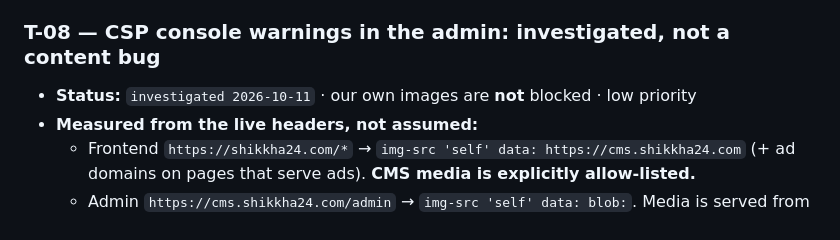
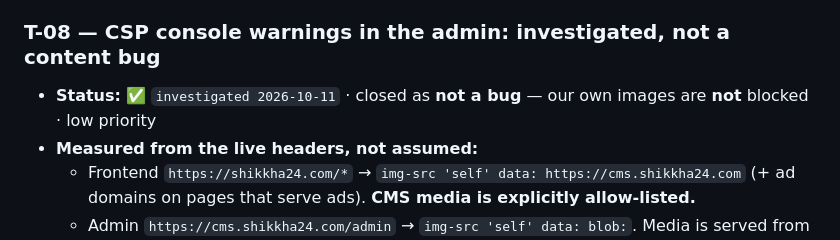
Before and after one commit to Aperio-Studios-Private/shikkha24, a Markdown page: .sps/tasks.md, the part around one of its changes. GitHub-like rendering.

```diff
--- a/.sps/tasks.md
+++ b/.sps/tasks.md
@@ -2219,7 +2219,7 @@ not know about it.
   dependency audit — is fixed, that is the only way to ship.
 
 ### T-08 — CSP console warnings in the admin: investigated, not a content bug
-- **Status:** `investigated 2026-10-11` · our own images are **not** blocked · low priority
+- **Status:** ✅ `investigated 2026-10-11` · closed as **not a bug** — our own images are **not** blocked · low priority
 - **Measured from the live headers, not assumed:**
   - Frontend `https://shikkha24.com/*` → `img-src 'self' data: https://cms.shikkha24.com`
     (+ ad domains on pages that serve ads). **CMS media is explicitly allow-listed.**
```
Also changed, not shown: other parts of .sps/tasks.md (+3 -3 lines).
